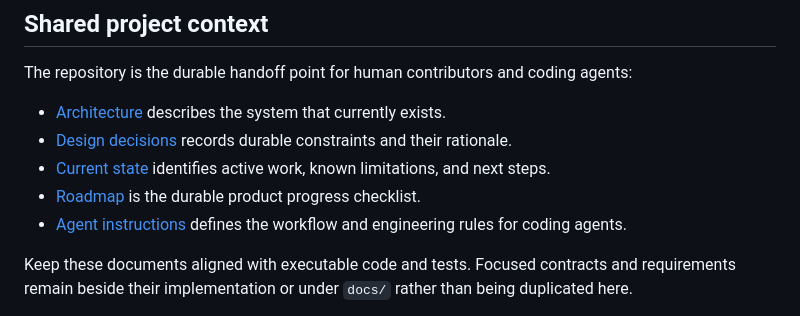
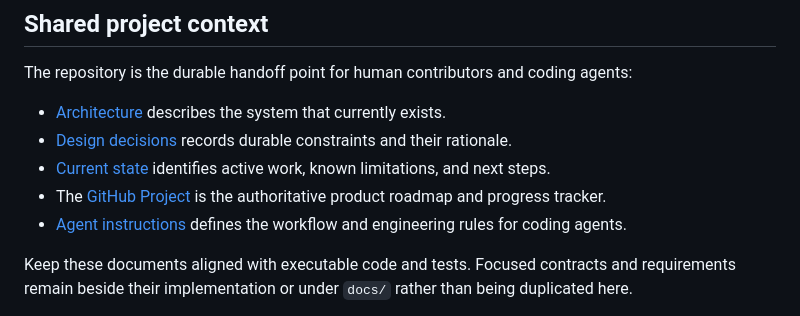
Before and after one commit to colleeseum/ForeView, a Markdown page: README.md, the part around the change. Drawn GitHub-style.

Commit message:
Use GitHub Projects for product roadmap

```diff
--- a/README.md
+++ b/README.md
@@ -15,7 +15,8 @@ The repository is the durable handoff point for human contributors and coding ag
 - [Architecture](docs/architecture.md) describes the system that currently exists.
 - [Design decisions](docs/decisions.md) records durable constraints and their rationale.
 - [Current state](docs/current-state.md) identifies active work, known limitations, and next steps.
-- [Roadmap](docs/roadmap.md) is the durable product progress checklist.
+- The [GitHub Project](https://github.com/users/colleeseum/projects/3) is the authoritative product
+  roadmap and progress tracker.
 - [Agent instructions](AGENTS.md) defines the workflow and engineering rules for coding agents.
 
 Keep these documents aligned with executable code and tests. Focused contracts and requirements
```
Also changed, not shown: AGENTS.md (+2 -1 lines), docs/roadmap.md (deleted, +0 -56 lines).
